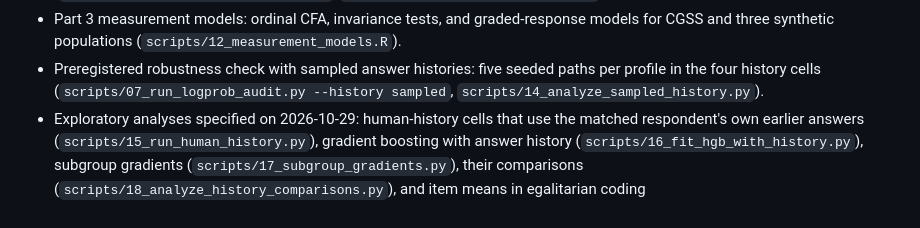
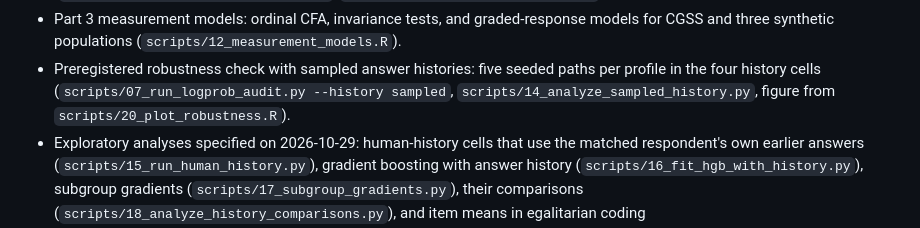
Before and after one commit to 4b8wsfdk7y-cloud/cgss-gender-attitude-llm-audit, a Markdown page: CHANGELOG.md, the part around the change. Rendered like a GitHub page.

```diff
--- a/CHANGELOG.md
+++ b/CHANGELOG.md
@@ -23,7 +23,8 @@
 - Preregistered robustness check with sampled answer histories: five seeded
   paths per profile in the four history cells
   (`scripts/07_run_logprob_audit.py --history sampled`,
-  `scripts/14_analyze_sampled_history.py`).
+  `scripts/14_analyze_sampled_history.py`, figure from
+  `scripts/20_plot_robustness.R`).
 - Exploratory analyses specified on 2026-10-29: human-history cells that use
   the matched respondent's own earlier answers
   (`scripts/15_run_human_history.py`), gradient boosting with answer history
```
Also changed, not shown: README.md (+8 -1 lines), docs/assets/v2_robustness_by_cell.png (added), output/figures/v2_robustness_by_cell.png (added), 2 other files.
